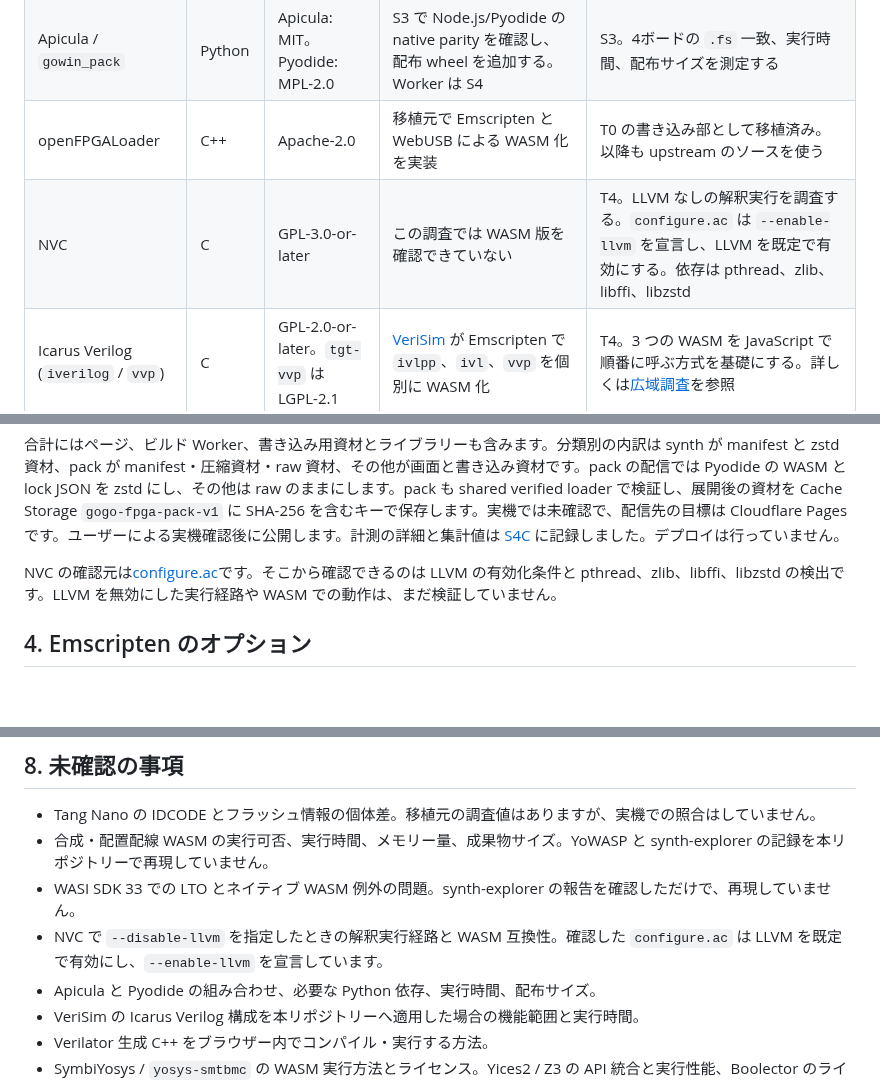
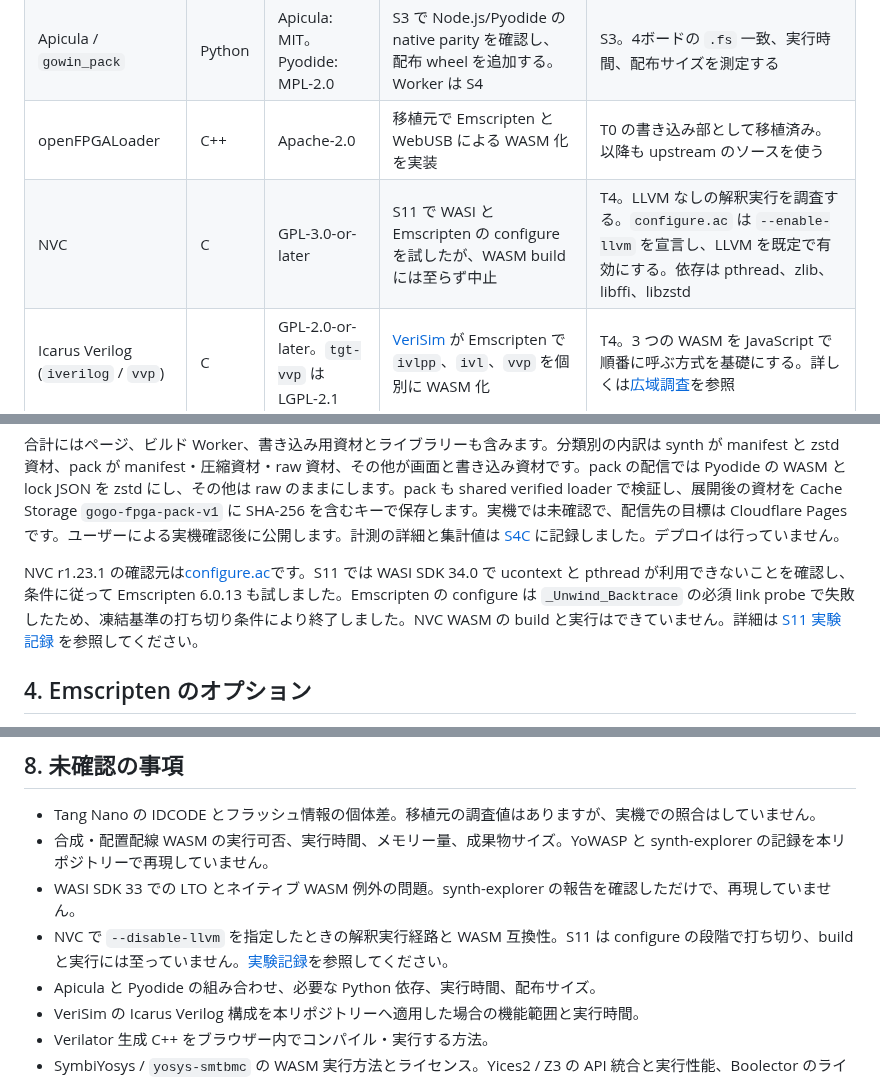
Before and after one commit to gogo-fpga/toolchain, a Markdown page: RESEARCH.md, 3 parts joined by grey strips. Drawn GitHub-style; blank space fills up the shorter version.

```diff
--- a/RESEARCH.md
+++ b/RESEARCH.md
@@ -72,7 +72,7 @@ T0 では書き込み部だけが実装されています。合成、配置配
 | nextpnr-himbaechel（Gowin） | C++ | ISC | [YoWASP](https://yowasp.org/) が nextpnr の WASI 版を提供 | T2。必要な Gowin device database のみを含め、4 ボードの配置配線を検証する |
 | Apicula / `gowin_pack` | Python | Apicula: MIT。Pyodide: MPL-2.0 | S3 で Node.js/Pyodide の native parity を確認し、配布 wheel を追加する。Worker は S4 | S3。4ボードの `.fs` 一致、実行時間、配布サイズを測定する |
 | openFPGALoader | C++ | Apache-2.0 | 移植元で Emscripten と WebUSB による WASM 化を実装 | T0 の書き込み部として移植済み。以降も upstream のソースを使う |
-| NVC | C | GPL-3.0-or-later | この調査では WASM 版を確認できていない | T4。LLVM なしの解釈実行を調査する。`configure.ac` は `--enable-llvm` を宣言し、LLVM を既定で有効にする。依存は pthread、zlib、libffi、libzstd |
+| NVC | C | GPL-3.0-or-later | S11 で WASI と Emscripten の configure を試したが、WASM build には至らず中止 | T4。LLVM なしの解釈実行を調査する。`configure.ac` は `--enable-llvm` を宣言し、LLVM を既定で有効にする。依存は pthread、zlib、libffi、libzstd |
 | Icarus Verilog (`iverilog` / `vvp`) | C | GPL-2.0-or-later。`tgt-vvp` は LGPL-2.1 | [VeriSim](https://github.com/senolgulgonul/verisim) が Emscripten で `ivlpp`、`ivl`、`vvp` を個別に WASM 化 | T4。3 つの WASM を JavaScript で順番に呼ぶ方式を基礎にする。詳しくは[広域調査](docs/research/oss-survey.md)を参照 |
 | Verilator | C++ | LGPL-3.0 | [tiny-tpu](https://github.com/deaneeth/tiny-tpu) は事前ビルドした WASM を配布。ブラウザー内で C++ をコンパイルする例ではない | 将来。生成コードを実行する C++ コンパイラーをブラウザー内で用意する方法が必要。詳しくは[広域調査](docs/research/oss-survey.md)を参照 |
 | SymbiYosys / `yosys-smtbmc` | Python | 未確認 | YoWASP の Yosys は確認したが、Python 側の WASM 実行例は未確認 | T6。Yosys と Python 側の実行環境を分けて検証する |
@@ -235,7 +235,7 @@ S6 では zstd・xz 展開器の最適化を比較しました。OsLTO が最速
 
 合計にはページ、ビルド Worker、書き込み用資材とライブラリーも含みます。分類別の内訳は synth が manifest と zstd 資材、pack が manifest・圧縮資材・raw 資材、その他が画面と書き込み資材です。pack の配信では Pyodide の WASM と lock JSON を zstd にし、その他は raw のままにします。pack も shared verified loader で検証し、展開後の資材を Cache Storage `gogo-fpga-pack-v1` に SHA-256 を含むキーで保存します。実機では未確認で、配信先の目標は Cloudflare Pages です。ユーザーによる実機確認後に公開します。計測の詳細と集計値は [S4C](docs/experiments/S4C-cold-load-bytes.md) に記録しました。デプロイは行っていません。
 
-NVC の確認元は[configure.ac](https://github.com/nickg/nvc/blob/058be4ccd39abefe3bcff455eb3964f4731a4a05/configure.ac)です。そこから確認できるのは LLVM の有効化条件と pthread、zlib、libffi、libzstd の検出です。LLVM を無効にした実行経路や WASM での動作は、まだ検証していません。
+NVC r1.23.1 の確認元は[configure.ac](https://github.com/nickg/nvc/blob/fab54a9e96964b431050d837e163c22282a1df6c/configure.ac)です。S11 では WASI SDK 34.0 で ucontext と pthread が利用できないことを確認し、条件に従って Emscripten 6.0.13 も試しました。Emscripten の configure は `_Unwind_Backtrace` の必須 link probe で失敗したため、凍結基準の打ち切り条件により終了しました。NVC WASM の build と実行はできていません。詳細は [S11 実験記録](docs/experiments/S11-nvc-wasm.md) を参照してください。
 
 ## 4. Emscripten のオプション
 
@@ -296,7 +296,7 @@ GHDL、NVC、Icarus Verilog など GPL のツールを WASM にビルドして R
 - Tang Nano の IDCODE とフラッシュ情報の個体差。移植元の調査値はありますが、実機での照合はしていません。
 - 合成・配置配線 WASM の実行可否、実行時間、メモリー量、成果物サイズ。YoWASP と synth-explorer の記録を本リポジトリーで再現していません。
 - WASI SDK 33 での LTO とネイティブ WASM 例外の問題。synth-explorer の報告を確認しただけで、再現していません。
-- NVC で `--disable-llvm` を指定したときの解釈実行経路と WASM 互換性。確認した `configure.ac` は LLVM を既定で有効にし、`--enable-llvm` を宣言しています。
+- NVC で `--disable-llvm` を指定したときの解釈実行経路と WASM 互換性。S11 は configure の段階で打ち切り、build と実行には至っていません。[実験記録](docs/experiments/S11-nvc-wasm.md)を参照してください。
 - Apicula と Pyodide の組み合わせ、必要な Python 依存、実行時間、配布サイズ。
 - VeriSim の Icarus Verilog 構成を本リポジトリーへ適用した場合の機能範囲と実行時間。
 - Verilator 生成 C++ をブラウザー内でコンパイル・実行する方法。
```
Also changed, not shown: docs/experiments/README.md (+2 -0 lines), docs/experiments/S11-nvc-wasm.md (added, +135 -0 lines).
